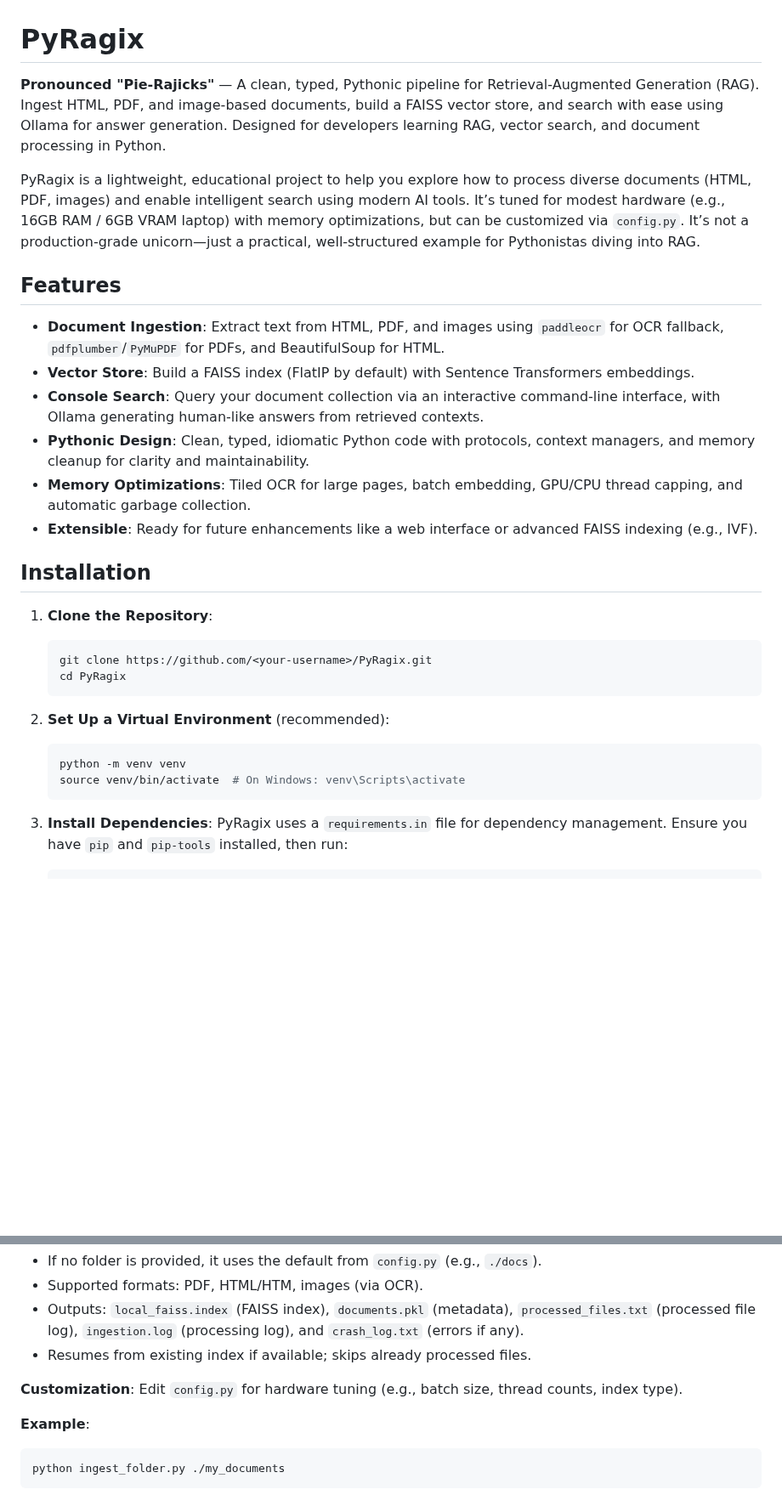
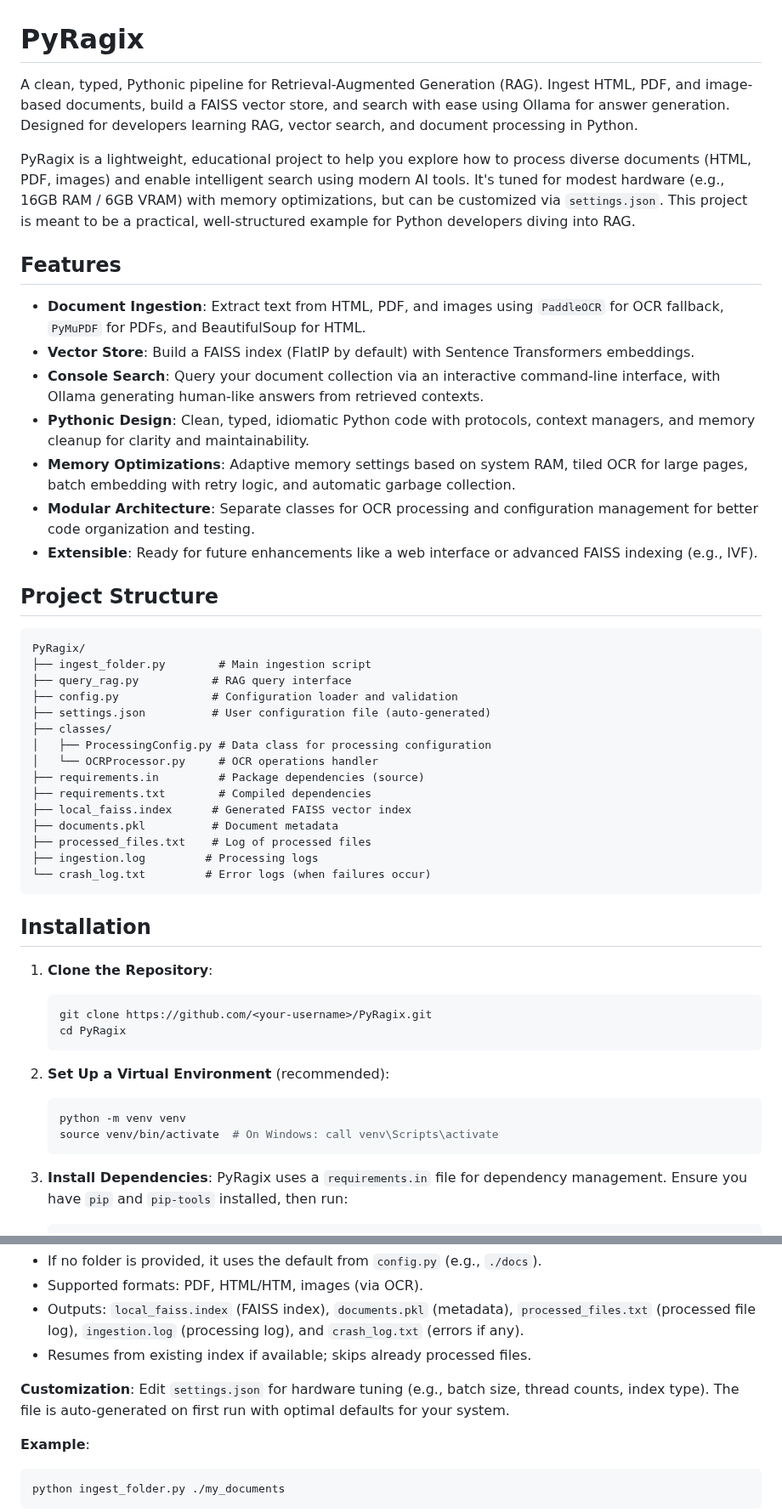
Before and after one commit to psarno/PyRagix, a Markdown page: README.md, 2 parts joined by grey strips. Shown at 85% size. Drawn GitHub-style; blank space fills up the shorter version.

Commit message:
Update README for current project structure.

````diff
--- a/README.md
+++ b/README.md
@@ -1,23 +1,21 @@
 # PyRagix
 
-**Pronounced "Pie-Rajicks"** — A clean, typed, Pythonic pipeline for
-Retrieval-Augmented Generation (RAG). Ingest HTML, PDF, and image-based
-documents, build a FAISS vector store, and search with ease using Ollama for
-answer generation. Designed for developers learning RAG, vector search, and
-document processing in Python.
+A clean, typed, Pythonic pipeline for Retrieval-Augmented Generation (RAG).
+Ingest HTML, PDF, and image-based documents, build a FAISS vector store, and
+search with ease using Ollama for answer generation. Designed for developers
+learning RAG, vector search, and document processing in Python.
 
 PyRagix is a lightweight, educational project to help you explore how to process
 diverse documents (HTML, PDF, images) and enable intelligent search using modern
-AI tools. It’s tuned for modest hardware (e.g., 16GB RAM / 6GB VRAM laptop) with
-memory optimizations, but can be customized via `config.py`. It’s not a
-production-grade unicorn—just a practical, well-structured example for
-Pythonistas diving into RAG.
+AI tools. It's tuned for modest hardware (e.g., 16GB RAM / 6GB VRAM) with memory
+optimizations, but can be customized via `settings.json`. This project is meant
+to be a practical, well-structured example for Python developers diving into
+RAG.
 
 ## Features
 
 - **Document Ingestion**: Extract text from HTML, PDF, and images using
-  `paddleocr` for OCR fallback, `pdfplumber`/`PyMuPDF` for PDFs, and
-  BeautifulSoup for HTML.
+  `PaddleOCR` for OCR fallback, `PyMuPDF` for PDFs, and BeautifulSoup for HTML.
 - **Vector Store**: Build a FAISS index (FlatIP by default) with Sentence
   Transformers embeddings.
 - **Console Search**: Query your document collection via an interactive
@@ -25,10 +23,33 @@ Pythonistas diving into RAG.
   retrieved contexts.
 - **Pythonic Design**: Clean, typed, idiomatic Python code with protocols,
   context managers, and memory cleanup for clarity and maintainability.
-- **Memory Optimizations**: Tiled OCR for large pages, batch embedding, GPU/CPU
-  thread capping, and automatic garbage collection.
+- **Memory Optimizations**: Adaptive memory settings based on system RAM, tiled
+  OCR for large pages, batch embedding with retry logic, and automatic garbage
+  collection.
+- **Modular Architecture**: Separate classes for OCR processing and
+  configuration management for better code organization and testing.
 - **Extensible**: Ready for future enhancements like a web interface or advanced
   FAISS indexing (e.g., IVF).
+
+## Project Structure
+
+```
+PyRagix/
+├── ingest_folder.py        # Main ingestion script
+├── query_rag.py           # RAG query interface
+├── config.py              # Configuration loader and validation
+├── settings.json          # User configuration file (auto-generated)
+├── classes/
+│   ├── ProcessingConfig.py # Data class for processing configuration
+│   └── OCRProcessor.py     # OCR operations handler
+├── requirements.in         # Package dependencies (source)
+├── requirements.txt        # Compiled dependencies
+├── local_faiss.index      # Generated FAISS vector index
+├── documents.pkl          # Document metadata
+├── processed_files.txt    # Log of processed files
+├── ingestion.log         # Processing logs
+└── crash_log.txt         # Error logs (when failures occur)
+```
 
 ## Installation
 
@@ -43,7 +64,7 @@ Pythonistas diving into RAG.
 
    ```bash
    python -m venv venv
-   source venv/bin/activate  # On Windows: venv\Scripts\activate
+   source venv/bin/activate  # On Windows: call venv\Scripts\activate
    ```
 
 3. **Install Dependencies**: PyRagix uses a `requirements.in` file for
@@ -95,8 +116,9 @@ python ingest_folder.py [path/to/documents]
   and `crash_log.txt` (errors if any).
 - Resumes from existing index if available; skips already processed files.
 
-**Customization**: Edit `config.py` for hardware tuning (e.g., batch size,
-thread counts, index type).
+**Customization**: Edit `settings.json` for hardware tuning (e.g., batch size,
+thread counts, index type). The file is auto-generated on first run with optimal
+defaults for your system.
 
 **Example**:
 
````
Also changed, not shown: other parts of README.md (+16 -11 lines).
